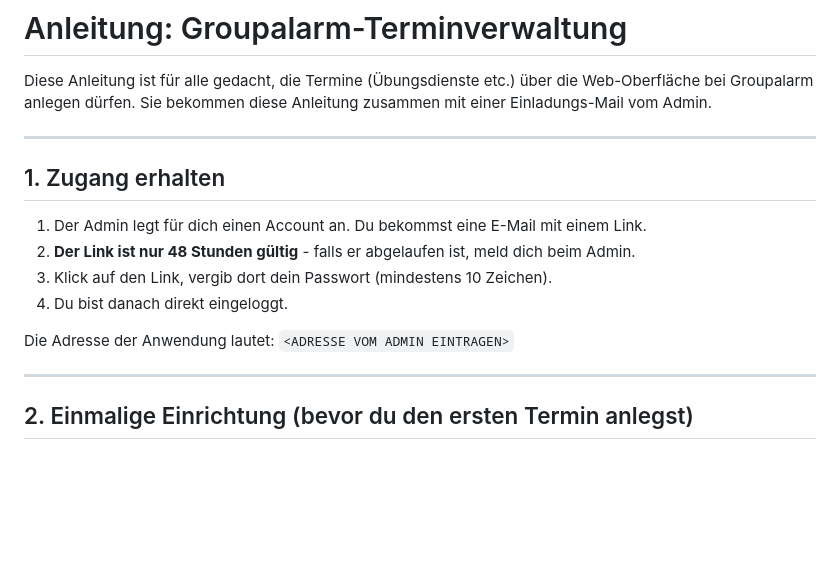
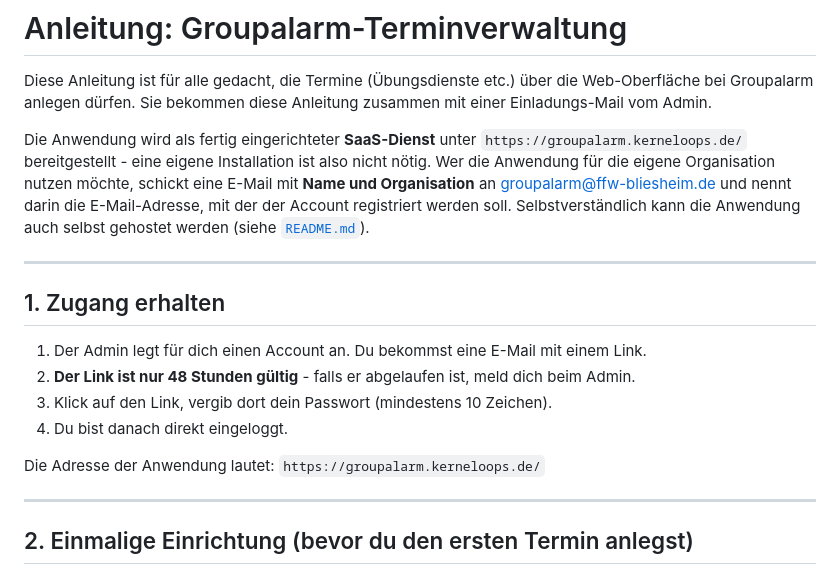
Before and after one commit to wstuermer/groupalarm-api, a Markdown page: docs/ANLEITUNG.md, the part around the change. Rendered like a GitHub page; blank space fills up the shorter version.

```diff
--- a/docs/ANLEITUNG.md
+++ b/docs/ANLEITUNG.md
@@ -3,6 +3,14 @@
 Diese Anleitung ist für alle gedacht, die Termine (Übungsdienste etc.) über die
 Web-Oberfläche bei Groupalarm anlegen dürfen. Sie bekommen diese Anleitung zusammen mit
 einer Einladungs-Mail vom Admin.
+
+Die Anwendung wird als fertig eingerichteter **SaaS-Dienst** unter
+`https://groupalarm.kerneloops.de/` bereitgestellt - eine eigene Installation ist also
+nicht nötig. Wer die Anwendung für die eigene Organisation nutzen möchte, schickt eine
+E-Mail mit **Name und Organisation** an
+[groupalarm@ffw-bliesheim.de](mailto:groupalarm@ffw-bliesheim.de) und nennt darin die
+E-Mail-Adresse, mit der der Account registriert werden soll. Selbstverständlich kann die
+Anwendung auch selbst gehostet werden (siehe [`README.md`](../README.md)).
 
 ---
 
@@ -13,7 +21,7 @@ einer Einladungs-Mail vom Admin.
 3. Klick auf den Link, vergib dort dein Passwort (mindestens 10 Zeichen).
 4. Du bist danach direkt eingeloggt.
 
-Die Adresse der Anwendung lautet: `<ADRESSE VOM ADMIN EINTRAGEN>`
+Die Adresse der Anwendung lautet: `https://groupalarm.kerneloops.de/`
 
 ---
 
```
Also changed, not shown: README.md (+11 -0 lines).
